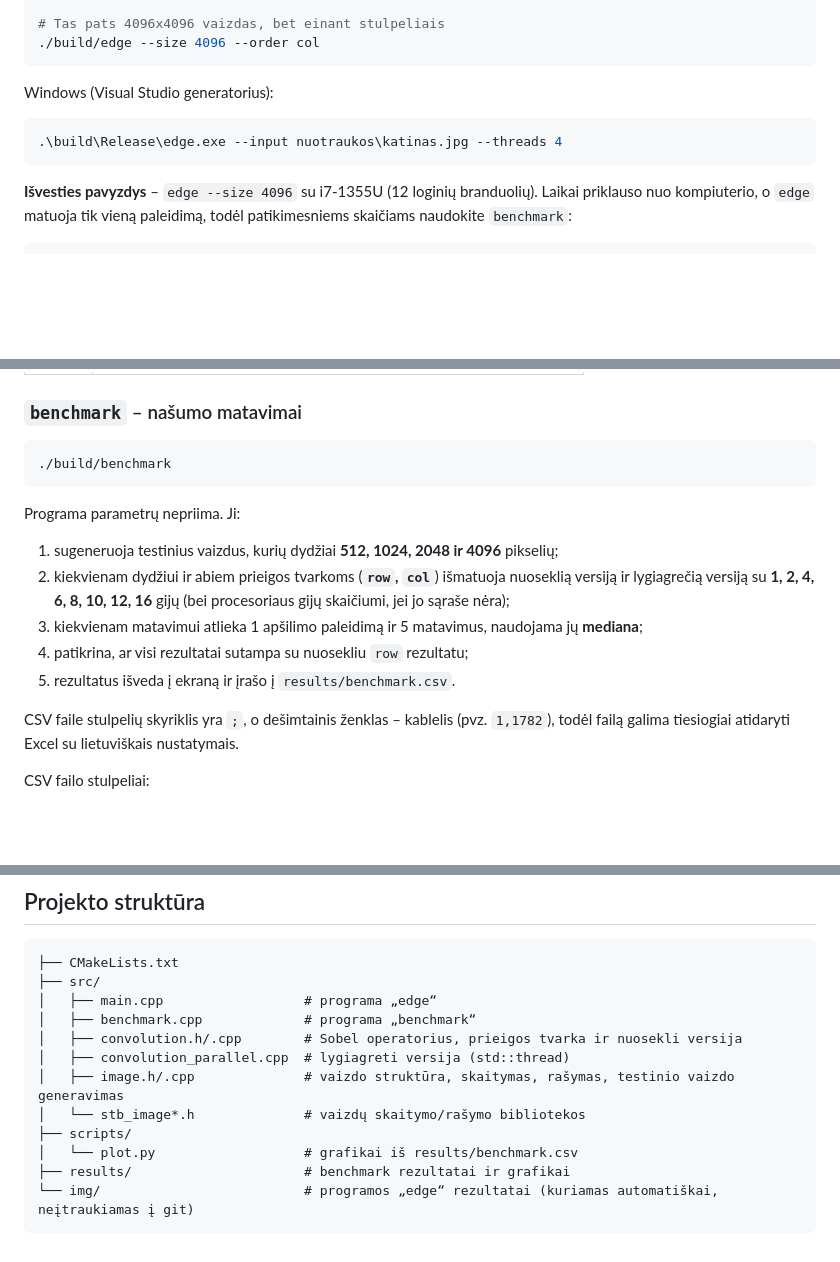
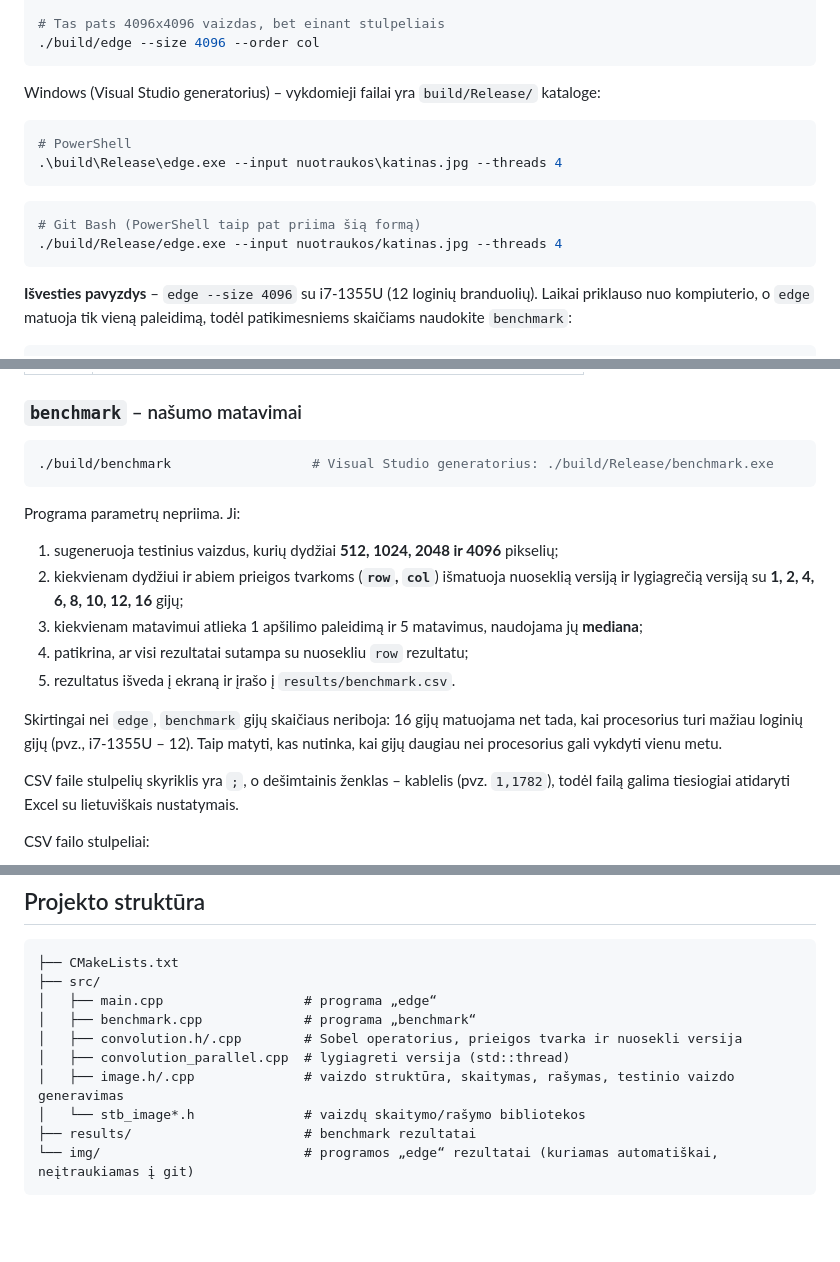
Before and after one commit to SimonasJ2005/Edge-detection-program, a Markdown page: README.md, 3 parts joined by grey strips. GitHub-like rendering; blank space fills up the shorter version.

````diff
--- a/README.md
+++ b/README.md
@@ -75,10 +75,16 @@ Visi parametrai neprivalomi ir gali būti nurodyti bet kokia tvarka.
 ./build/edge --size 4096 --order col
 ```
 
-Windows (Visual Studio generatorius):
+Windows (Visual Studio generatorius) – vykdomieji failai yra `build/Release/` kataloge:
 
 ```powershell
+# PowerShell
 .\build\Release\edge.exe --input nuotraukos\katinas.jpg --threads 4
+```
+
+```bash
+# Git Bash (PowerShell taip pat priima šią formą)
+./build/Release/edge.exe --input nuotraukos/katinas.jpg --threads 4
 ```
 
 **Išvesties pavyzdys** – `edge --size 4096` su i7-1355U (12 loginių branduolių). Laikai priklauso nuo kompiuterio, o `edge` matuoja tik vieną paleidimą, todėl patikimesniems skaičiams naudokite `benchmark`:
@@ -107,16 +113,18 @@ Rezultatai SUTAMPA
 ### `benchmark` – našumo matavimai
 
 ```bash
-./build/benchmark
+./build/benchmark                  # Visual Studio generatorius: ./build/Release/benchmark.exe
 ```
 
 Programa parametrų nepriima. Ji:
 
 1. sugeneruoja testinius vaizdus, kurių dydžiai **512, 1024, 2048 ir 4096** pikselių;
-2. kiekvienam dydžiui ir abiem prieigos tvarkoms (**`row`, `col`**) išmatuoja nuoseklią versiją ir lygiagrečią versiją su **1, 2, 4, 6, 8, 10, 12, 16** gijų (bei procesoriaus gijų skaičiumi, jei jo sąraše nėra);
+2. kiekvienam dydžiui ir abiem prieigos tvarkoms (**`row`, `col`**) išmatuoja nuoseklią versiją ir lygiagrečią versiją su **1, 2, 4, 6, 8, 10, 12, 16** gijų;
 3. kiekvienam matavimui atlieka 1 apšilimo paleidimą ir 5 matavimus, naudojama jų **mediana**;
 4. patikrina, ar visi rezultatai sutampa su nuosekliu `row` rezultatu;
 5. rezultatus išveda į ekraną ir įrašo į `results/benchmark.csv`.
+
+Skirtingai nei `edge`, `benchmark` gijų skaičiaus neriboja: 16 gijų matuojama net tada, kai procesorius turi mažiau loginių gijų (pvz., i7-1355U – 12). Taip matyti, kas nutinka, kai gijų daugiau nei procesorius gali vykdyti vienu metu.
 
 CSV faile stulpelių skyriklis yra `;`, o dešimtainis ženklas – kablelis (pvz. `1,1782`), todėl failą galima tiesiogiai atidaryti Excel su lietuviškais nustatymais.
 
@@ -161,8 +157,6 @@ python scripts/plot.py
 │   ├── convolution_parallel.cpp  # lygiagreti versija (std::thread)
 │   ├── image.h/.cpp              # vaizdo struktūra, skaitymas, rašymas, testinio vaizdo generavimas
 │   └── stb_image*.h              # vaizdų skaitymo/rašymo bibliotekos
-├── scripts/
-│   └── plot.py                   # grafikai iš results/benchmark.csv
-├── results/                      # benchmark rezultatai ir grafikai
+├── results/                      # benchmark rezultatai
 └── img/                          # programos „edge“ rezultatai (kuriamas automatiškai, neįtraukiamas į git)
 ```
````
Also changed, not shown: other parts of README.md (+1 -13 lines), results/plots/1_speedup.png, results/plots/2_efficiency.png, results/plots/3_speedup_size.png (deleted), results/plots/4_order.png (deleted), 6 other files.
